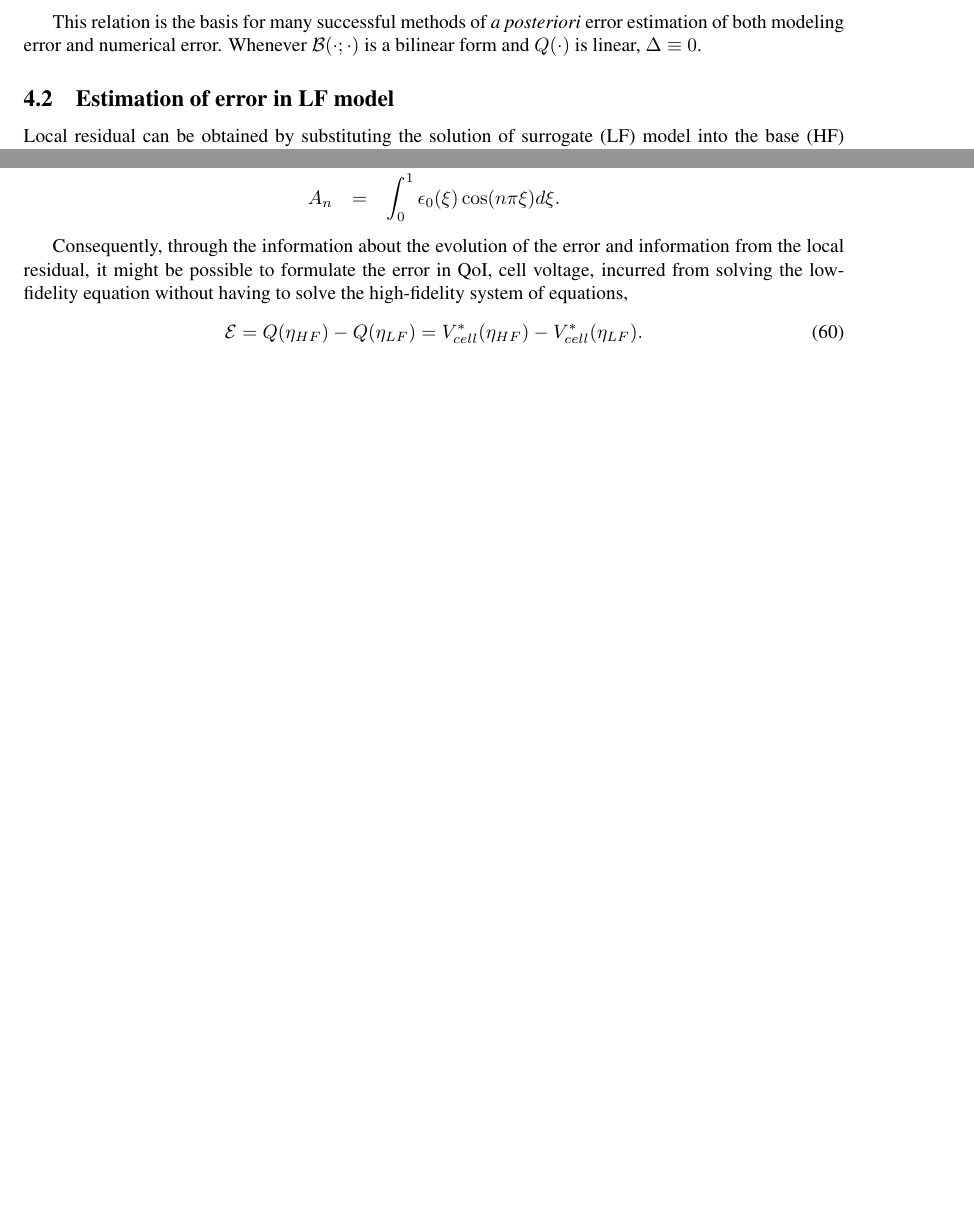
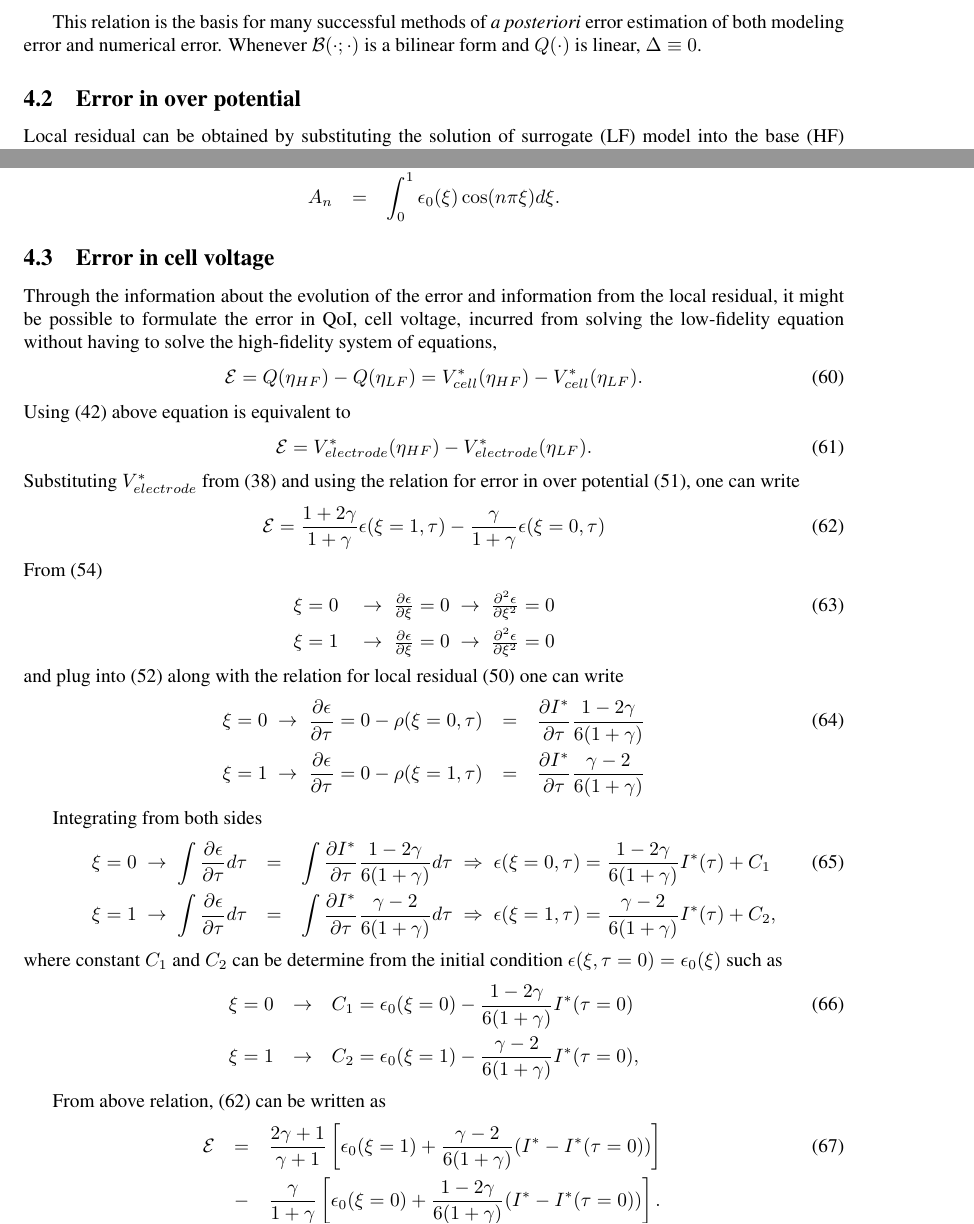
Before and after one commit to trevilo/cap_notes, a LaTeX document (writeups/supercap_models/supercap_inadequacy.tex): two parts of pages 7 and 8 of 20, joined at a grey line, cut so that both start at the same text, the shorter picture padded with empty space. Compiled offline with pdfLaTeX.

Commit message:
adding Vcell error

```diff
--- a/writeups/supercap_models/supercap_inadequacy.tex
+++ b/writeups/supercap_models/supercap_inadequacy.tex
@@ -405,7 +405,7 @@ Q(u) - Q(u_0) \approx \mathcal{R}(u_0;z).
 This relation is the basis for many successful methods of \textit{a posteriori} error estimation of both modeling error and numerical error. Whenever $\mathcal{B}(\cdot;\cdot)$ is a bilinear form and $Q(\cdot)$ is linear, $\Delta \equiv 0$.
 
 %========================================================================
-\subsection{Estimation of error in LF model }
+\subsection{Error in over potential }
 Local residual can be obtained by substituting the solution of surrogate (LF) model into the base (HF) model such as
 %
 \begin{equation}
@@ -475,11 +475,73 @@ A_n &=& \int_0^1 \epsilon_0(\xi) \cos(n\pi\xi) d\xi. \nonumber
 \end{eqnarray}
 
 
-Consequently, through the information about the evolution of the error and information from the local residual, it might be possible to formulate the error in QoI, cell voltage, incurred from solving the low-fidelity equation without having to solve the high-fidelity system of equations,
+%========================================================================
+\subsection{Error in cell voltage}
+Through the information about the evolution of the error and information from the local residual, it might be possible to formulate the error in QoI, cell voltage, incurred from solving the low-fidelity equation without having to solve the high-fidelity system of equations,
 %
 \begin{equation}
 \mathcal{E} = Q(\eta_{HF}) - Q(\eta_{LF}) = V^*_{cell}(\eta_{HF}) - V^*_{cell}(\eta_{LF}).
 \end{equation}
+%
+Using (\ref{eq:Vcell}) above equation is equivalent to
+%
+\begin{equation}
+\mathcal{E} =  V^*_{electrode}(\eta_{HF}) - V^*_{electrode}(\eta_{LF}).
+\end{equation}
+%
+Substituting $V^*_{electrode}$ from (\ref{eq:Vellectrod}) and using the relation for error in over potential (\ref{eq:error}), one can write
+%
+\begin{equation}\label{eq:error_V_eta}
+\mathcal{E} =  \frac{1+2\gamma}{1+\gamma}\epsilon(\xi=1,\tau) - \frac{\gamma}{1+\gamma}\epsilon(\xi=0,\tau)
+\end{equation}
+%
+From (\ref{eq:error_bcs})
+%
+\begin{eqnarray}
+\xi = 0 & \;\rightarrow\; \frac{\partial\epsilon}{\partial\xi}= 0 \;\rightarrow\; \frac{\partial^2\epsilon}{\partial\xi^2}= 0  \\
+\xi = 1 & \; \rightarrow\;\frac{\partial\epsilon}{\partial\xi}= 0 \;\rightarrow\; \frac{\partial^2\epsilon}{\partial\xi^2}= 0 \nonumber
+\end{eqnarray}
+%
+and plug into (\ref{eq:errorPDE}) along with the relation for local residual (\ref{eq:residual}) one can write
+%
+\begin{eqnarray}
+\xi = 0 \;\rightarrow\; \frac{\partial\epsilon}{\partial\tau}= 0 -\rho(\xi=0,\tau)& = &\frac{\partial I^*}{\partial\tau} \frac{1-2\gamma}{6(1+\gamma)}\\
+\xi = 1 \; \rightarrow\;\frac{\partial\epsilon}{\partial\tau}= 0 -\rho(\xi=1,\tau)& = &\frac{\partial I^*}{\partial\tau} \frac{\gamma-2}{6(1+\gamma)} \nonumber
+\end{eqnarray}
+%
+
+Integrating from both sides
+\begin{eqnarray}
+\xi = 0 \;\rightarrow\; \int\frac{\partial\epsilon}{\partial\tau} d\tau & = & \int \frac{\partial I^*}{\partial\tau} \frac{1-2\gamma}{6(1+\gamma)}d\tau \;\Rightarrow\; \epsilon(\xi=0,\tau)=\frac{1-2\gamma}{6(1+\gamma)} I^*(\tau) +C_1\\
+\xi = 1 \; \rightarrow\;\int\frac{\partial\epsilon}{\partial\tau} d\tau & = & \int \frac{\partial I^*}{\partial\tau} \frac{\gamma-2}{6(1+\gamma)}d\tau  \;\Rightarrow\; \epsilon(\xi=1,\tau)=\frac{\gamma-2}{6(1+\gamma)} I^*(\tau) +C_2, \nonumber
+\end{eqnarray}
+%
+where constant $C_1$ and $C_2$ can be determine from the initial condition $\epsilon(\xi,\tau=0)=\epsilon_0(\xi)$ such as
+%
+\begin{eqnarray}
+\xi = 0 &\rightarrow& C_1 = \epsilon_0(\xi=0) - \frac{1-2\gamma}{6(1+\gamma)} I^*(\tau=0)\\
+\xi = 1 &\rightarrow& C_2 = \epsilon_0(\xi=1) - \frac{\gamma-2}{6(1+\gamma)}  I^*(\tau=0), \nonumber
+\end{eqnarray}
+
+From above relation, (\ref{eq:error_V_eta}) can be written as
+%
+\begin{eqnarray}\label{eq:error_Velectrod}
+\mathcal{E} &=& \frac{2\gamma+1}{\gamma+1}\left[\epsilon_0(\xi=1) + \frac{\gamma-2}{6(1+\gamma)}(I^* - I^*(\tau=0))  \right]\\
+&-& \frac{\gamma}{1+\gamma}\left[\epsilon_0(\xi=0) + \frac{1-2\gamma}{6(1+\gamma)}(I^* - I^*(\tau=0)) \right]. \nonumber
+\end{eqnarray}
+
+
+
+
+
+
+
+
+
+
+
+
+
 
 
 %========================================================================
```
Also changed, not shown: writeups/supercap_models/supercap_inadequacy.pdf.
